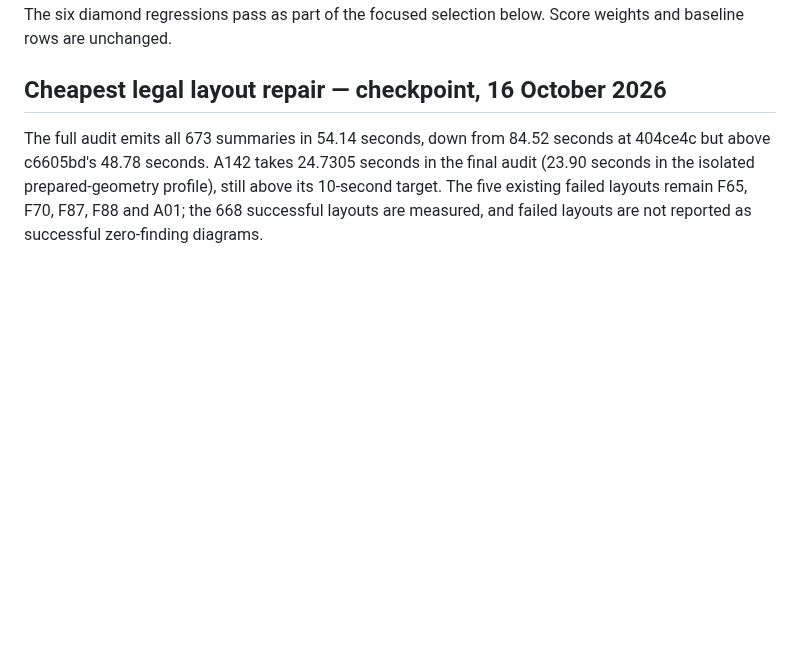
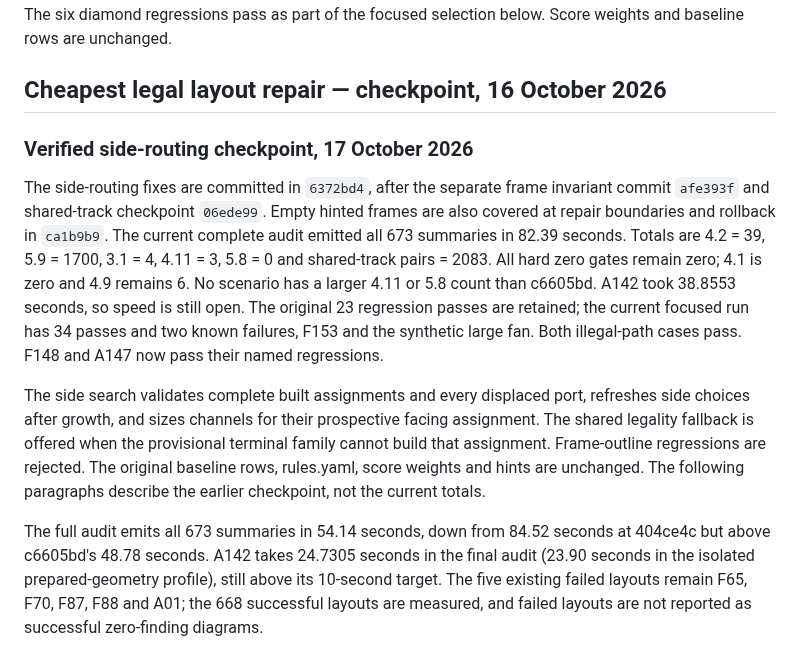
Before and after one commit to VaderConsulting/MarkdownToDocX, a Markdown page: docs/currentstatus.md, the part around the change. Drawn GitHub-style; blank space fills up the shorter version.

Commit message:
Record the verified side-routing checkpoint

```diff
--- a/docs/currentstatus.md
+++ b/docs/currentstatus.md
@@ -13,6 +13,27 @@ This is the only status file. It describes what is true now and what is still to
 F17 offers straight connections at the diamond tips in the initial search. F30 offers extended edge-normal terminal candidates, and bend counting includes diagonal-to-axis transitions. Final painted guides now come from the final model routes for declared links. Single tip ports are recognized by the allocation audit. The six diamond regressions pass as part of the focused selection below. Score weights and baseline rows are unchanged.
 
 ## Cheapest legal layout repair — checkpoint, 16 October 2026
+
+### Verified side-routing checkpoint, 17 October 2026
+
+The side-routing fixes are committed in `6372bd4`, after the separate frame
+invariant commit `afe393f` and shared-track checkpoint `06ede99`. Empty hinted
+frames are also covered at repair boundaries and rollback in `ca1b9b9`.
+The current complete audit emitted all 673 summaries in 82.39 seconds. Totals
+are 4.2 = 39, 5.9 = 1700, 3.1 = 4, 4.11 = 3, 5.8 = 0 and shared-track pairs =
+2083. All hard zero gates remain zero; 4.1 is zero and 4.9 remains 6. No scenario
+has a larger 4.11 or 5.8 count than c6605bd. A142 took 38.8553 seconds, so speed
+is still open. The original 23 regression passes are retained; the current
+focused run has 34 passes and two known failures, F153 and the synthetic large
+fan. Both illegal-path cases pass. F148 and A147 now pass their named regressions.
+
+The side search validates complete built assignments and every displaced port,
+refreshes side choices after growth, and sizes channels for their prospective
+facing assignment. The shared legality fallback is offered when the provisional
+terminal family cannot build that assignment. Frame-outline regressions are
+rejected. The original baseline rows, rules.yaml, score weights and hints are
+unchanged. The following paragraphs describe the earlier checkpoint, not the
+current totals.
 
 The full audit emits all 673 summaries in 54.14 seconds, down from 84.52 seconds at 404ce4c but above c6605bd's 48.78 seconds. A142 takes 24.7305 seconds in the final audit (23.90 seconds in the isolated prepared-geometry profile), still above its 10-second target. The five existing failed layouts remain F65, F70, F87, F88 and A01; the 668 successful layouts are measured, and failed layouts are not reported as successful zero-finding diagrams.
 
```
